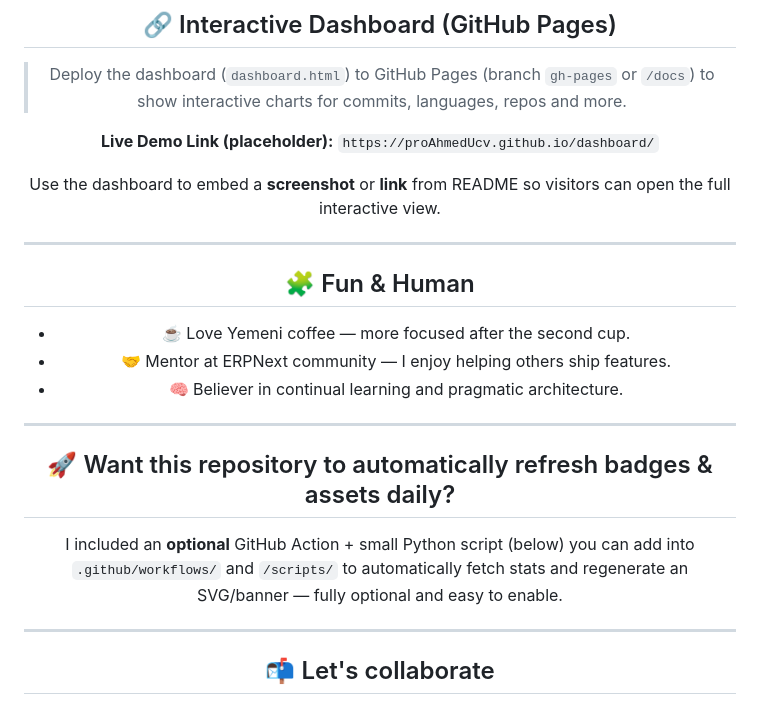
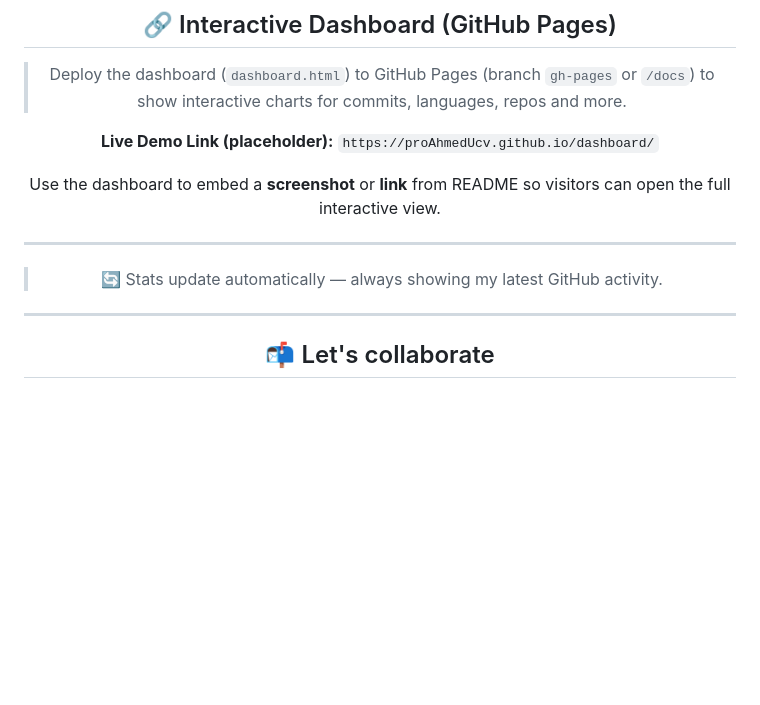
Before and after one commit to proAhmedUcv/proAhmedUcv, a Markdown page: README.md, the part around one of its changes. Rendered like a GitHub page; blank space fills up the shorter version.

```diff
--- a/README.md
+++ b/README.md
@@ -96,17 +96,8 @@ Use the dashboard to embed a **screenshot** or **link** from README so visitors
 
 ---
 
-## 🧩 Fun & Human
 
-- ☕ Love Yemeni coffee — more focused after the second cup.
-- 🤝 Mentor at ERPNext community — I enjoy helping others ship features.
-- 🧠 Believer in continual learning and pragmatic architecture.
-
----
-
-## 🚀 Want this repository to automatically refresh badges & assets daily?
-
-I included an **optional** GitHub Action + small Python script (below) you can add into `.github/workflows/` and `/scripts/` to automatically fetch stats and regenerate an SVG/banner — fully optional and easy to enable.
+> 🔄 Stats update automatically — always showing my latest GitHub activity.
 
 ---
 
```
Also changed, not shown: other parts of README.md (+1 -1 lines).
